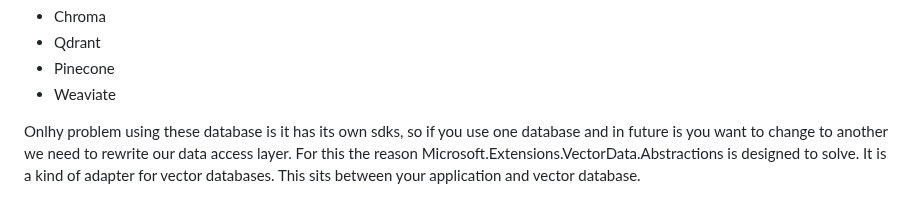
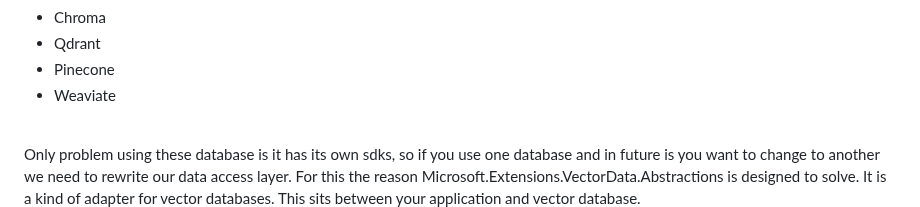
Before and after one commit to newmancroos/AIConcepts, a Markdown page: README.md, the part around one of its changes. Rendered like a GitHub page.

Commit message:
Fix spelling and formatting in README.md
Corrected spelling and formatting issues in the README.

```diff
--- a/README.md
+++ b/README.md
@@ -369,6 +369,7 @@ Sample Vector databases: <br />
 - Pinecone
 - Weaviate
 
-Onlhy problem using these database is it has its own sdks, so if you use one database and in future is you want to change to another we need to rewrite our data access layer. For this the reason Microsoft.Extensions.VectorData.Abstractions  is designed to solve. It is a kind of adapter for vector databases. This sits between your application and vector database.
+<br />
+Only problem using these database is it has its own sdks, so if you use one database and in future is you want to change to another we need to rewrite our data access layer. For this the reason Microsoft.Extensions.VectorData.Abstractions  is designed to solve. It is a kind of adapter for vector databases. This sits between your application and vector database.
 
 - Provides Common Interfaces
```
Also changed, not shown: other parts of README.md (+8 -8 lines).
